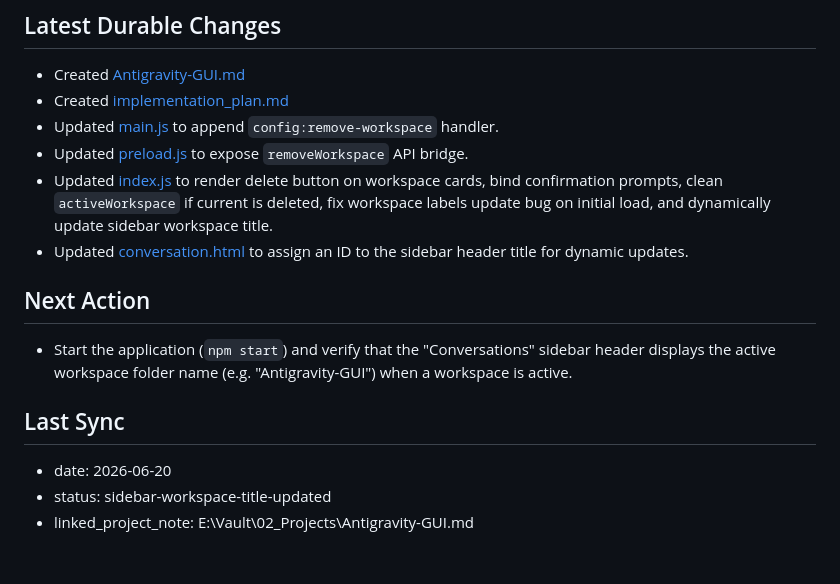
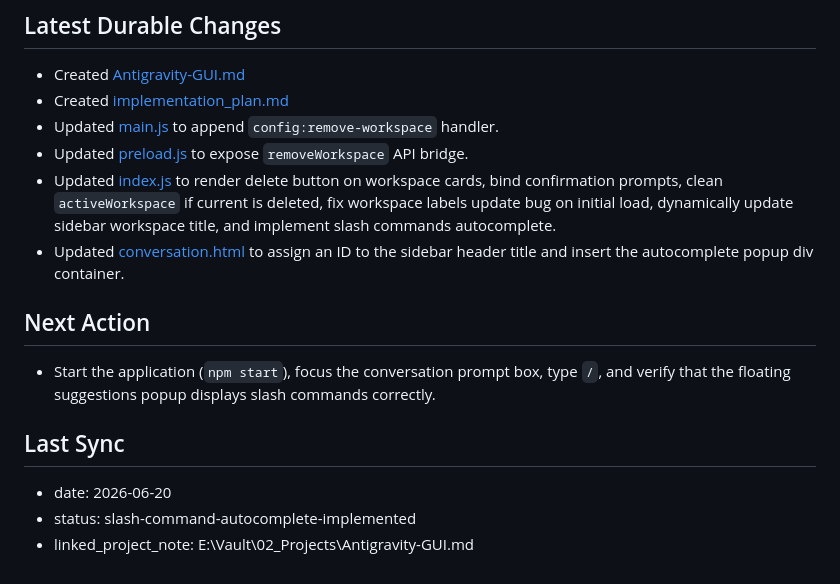
Before and after one commit to KuanChen01/Antigravity-GUI, a Markdown page: obsiguide.md, the part around the change. Drawn GitHub-style.

Commit message:
docs: update obsiguide.md with autocomplete changes

```diff
--- a/obsiguide.md
+++ b/obsiguide.md
@@ -111,15 +111,15 @@
 - Created [implementation_plan.md](file:///C:/Users/Kuan/.gemini/antigravity-cli/brain/251c8c35-72a0-4587-a5b6-bfb733ebc963/implementation_plan.md)
 - Updated [main.js](file:///E:/Kuan/Projects/Codex/Antigravity-GUI/main.js) to append `config:remove-workspace` handler.
 - Updated [preload.js](file:///E:/Kuan/Projects/Codex/Antigravity-GUI/preload.js) to expose `removeWorkspace` API bridge.
-- Updated [index.js](file:///E:/Kuan/Projects/Codex/Antigravity-GUI/src/index.js) to render delete button on workspace cards, bind confirmation prompts, clean `activeWorkspace` if current is deleted, fix workspace labels update bug on initial load, and dynamically update sidebar workspace title.
-- Updated [conversation.html](file:///E:/Kuan/Projects/Codex/Antigravity-GUI/src/views/conversation.html) to assign an ID to the sidebar header title for dynamic updates.
+- Updated [index.js](file:///E:/Kuan/Projects/Codex/Antigravity-GUI/src/index.js) to render delete button on workspace cards, bind confirmation prompts, clean `activeWorkspace` if current is deleted, fix workspace labels update bug on initial load, dynamically update sidebar workspace title, and implement slash commands autocomplete.
+- Updated [conversation.html](file:///E:/Kuan/Projects/Codex/Antigravity-GUI/src/views/conversation.html) to assign an ID to the sidebar header title and insert the autocomplete popup div container.
 
 ## Next Action
 <!-- AGENT-MAINTAINED: update during work -->
-- Start the application (`npm start`) and verify that the "Conversations" sidebar header displays the active workspace folder name (e.g. "Antigravity-GUI") when a workspace is active.
+- Start the application (`npm start`), focus the conversation prompt box, type `/`, and verify that the floating suggestions popup displays slash commands correctly.
 
 ## Last Sync
 <!-- AGENT-MAINTAINED: update during work -->
 - date: 2026-06-20
-- status: sidebar-workspace-title-updated
+- status: slash-command-autocomplete-implemented
 - linked_project_note: E:\Vault\02_Projects\Antigravity-GUI.md
```
